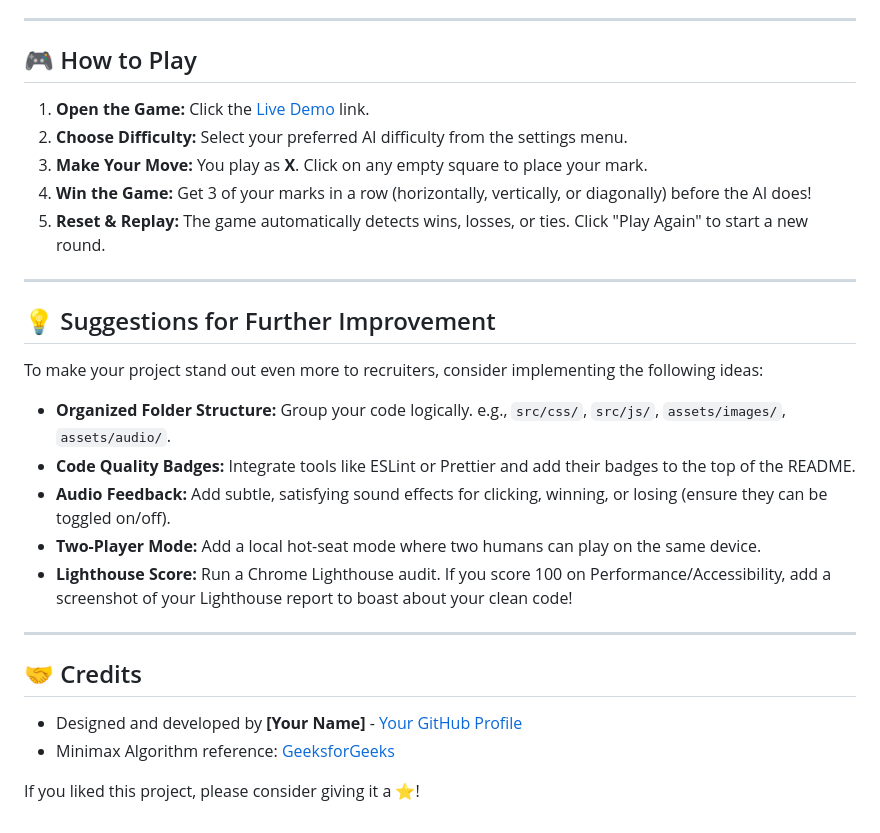
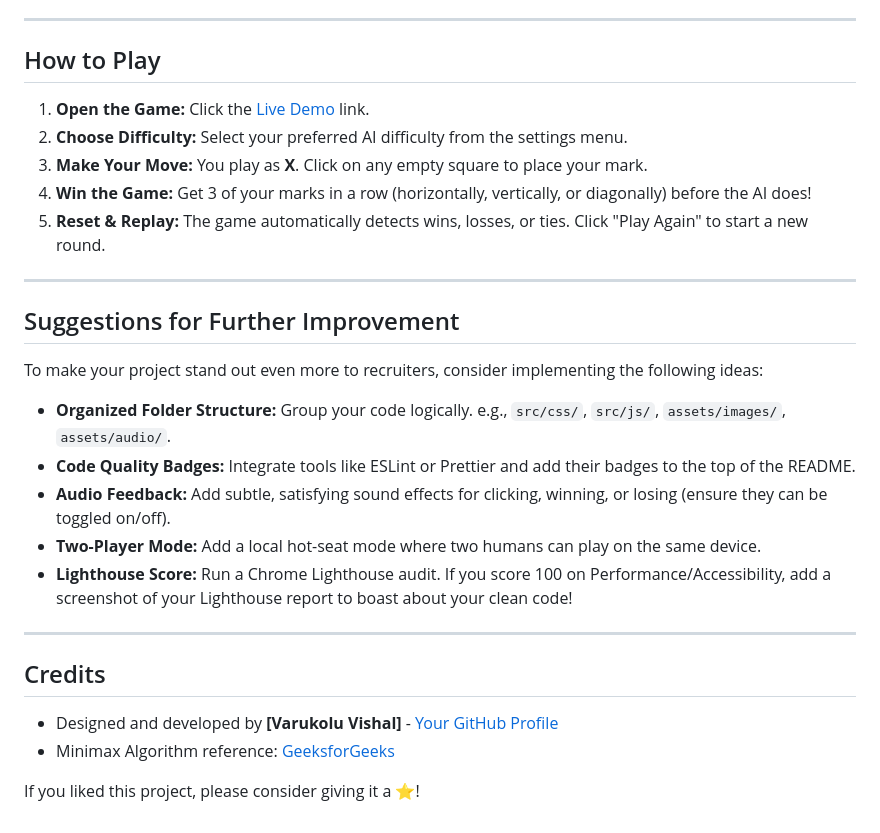
Before and after one commit to Vishal45718/TIC_TAC_TOE, a Markdown page: README.md, the part around one of its changes. Rendered like a GitHub page.

```diff
--- a/README.md
+++ b/README.md
@@ -61,5 +61,5 @@ This project was built entirely with vanilla web technologies to keep it lightwe
 
 ---
 
-## 🎮 How to Play
+##  How to Play
 
@@ -71,7 +71,7 @@ This project was built entirely with vanilla web technologies to keep it lightwe
 
 ---
 
-## 💡 Suggestions for Further Improvement
+##  Suggestions for Further Improvement
 
 To make your project stand out even more to recruiters, consider implementing the following ideas:
 
@@ -83,9 +83,9 @@ To make your project stand out even more to recruiters, consider implementing th
 
 ---
 
-## 🤝 Credits
+##  Credits
 
-- Designed and developed by **[Your Name]** - [Your GitHub Profile](https://github.com/yourusername)
+- Designed and developed by **[Varukolu Vishal]** - [Your GitHub Profile](https://github.com/Vishal45718)
 - Minimax Algorithm reference: [GeeksforGeeks](https://www.geeksforgeeks.org/minimax-algorithm-in-game-theory-set-1-introduction/)
 
 If you liked this project, please consider giving it a ⭐!
```
Also changed, not shown: other parts of README.md (+13 -13 lines).
